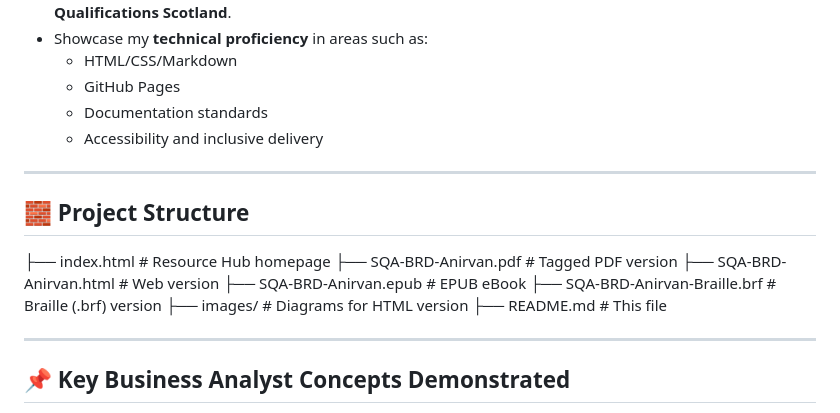
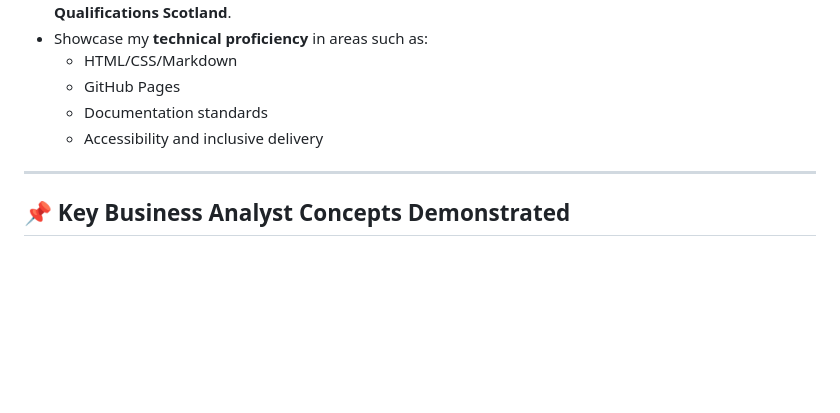
Before and after one commit to avbusinessanalyst/sqa-brd-resources, a Markdown page: README.md, the part around the change printed below. GitHub-like rendering; blank space fills up the shorter version.

```diff
--- a/README.md
+++ b/README.md
@@ -41,18 +41,6 @@ This resource was built to:
   - GitHub Pages
   - Documentation standards
   - Accessibility and inclusive delivery
-
----
-
-## 🧱 Project Structure
-├── index.html # Resource Hub homepage
-├── SQA-BRD-Anirvan.pdf # Tagged PDF version
-├── SQA-BRD-Anirvan.html # Web version
-├── SQA-BRD-Anirvan.epub # EPUB eBook
-├── SQA-BRD-Anirvan-Braille.brf # Braille (.brf) version
-├── images/ # Diagrams for HTML version
-├── README.md # This file
-
 
 ---
 
```
Also changed, not shown: other parts of README.md (+2 -2 lines).
